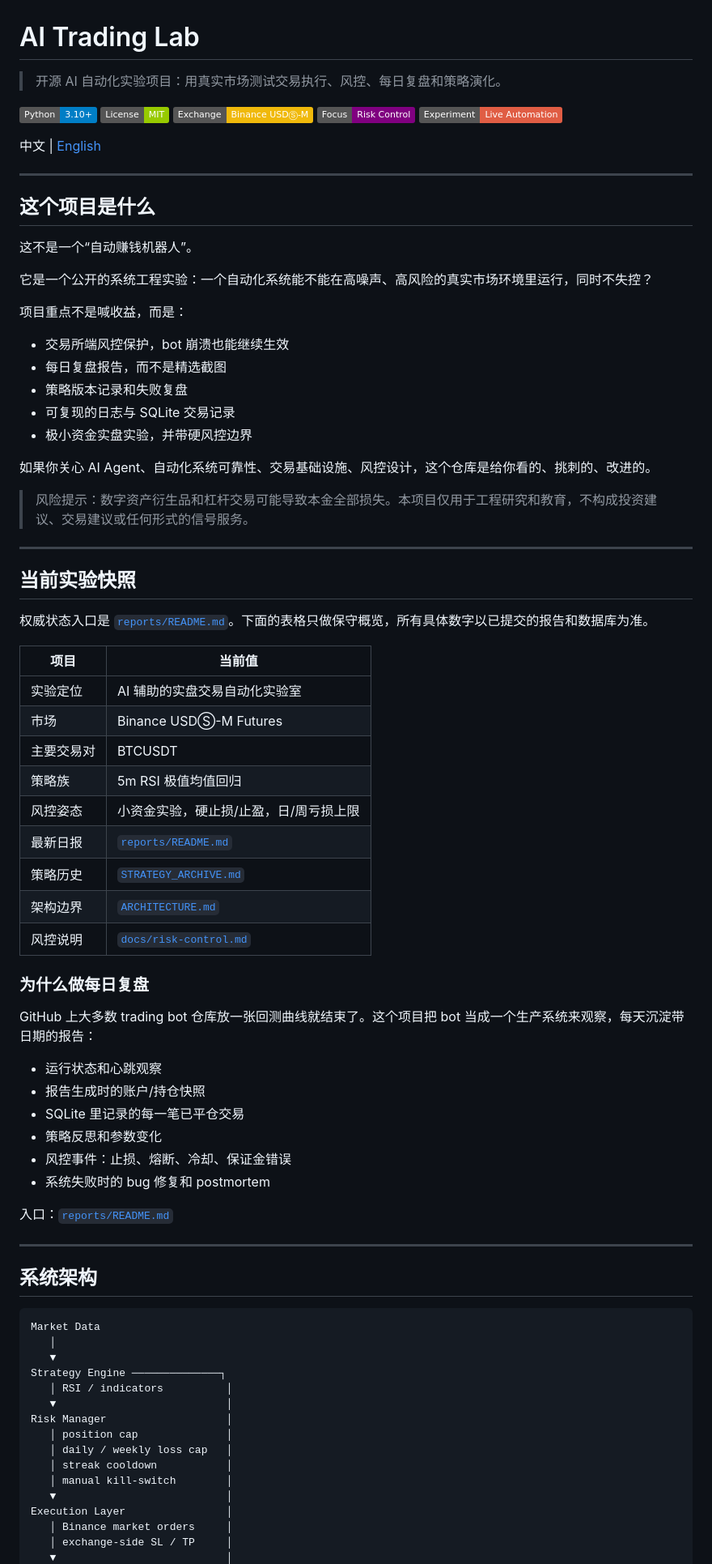
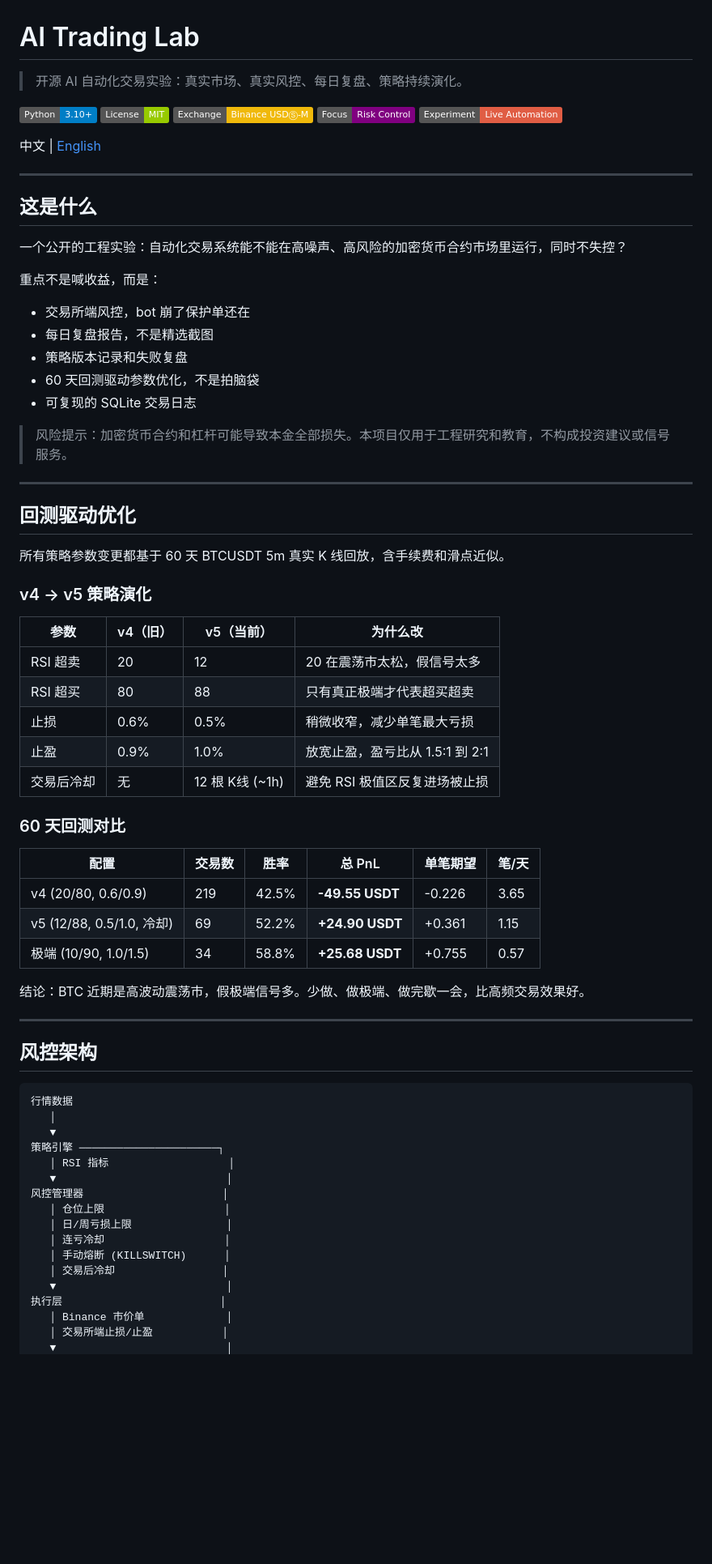
Before and after one commit to jiangkaili/binance-trader-bot, a Markdown page: README-Chinese.md, the part around one of its changes. Shown at 81% size. GitHub-like rendering; badges without logos; blank space fills up the shorter version.

````diff
--- a/README-Chinese.md
+++ b/README-Chinese.md
@@ -1,6 +1,6 @@
 # AI Trading Lab
 
-> 开源 AI 自动化实验项目：用真实市场测试交易执行、风控、每日复盘和策略演化。
+> 开源 AI 自动化交易实验：真实市场、真实风控、每日复盘、策略持续演化。
 
 ![Python](https://img.shields.io/badge/Python-3.10+-blue?logo=python)
 ![License](https://img.shields.io/badge/License-MIT-green)
@@ -12,73 +12,65 @@
 
 ---
 
-## 这个项目是什么
+## 这是什么
 
-这不是一个“自动赚钱机器人”。
+一个公开的工程实验：自动化交易系统能不能在高噪声、高风险的加密货币合约市场里运行，同时不失控？
 
-它是一个公开的系统工程实验：一个自动化系统能不能在高噪声、高风险的真实市场环境里运行，同时不失控？
+重点不是喊收益，而是：
 
-项目重点不是喊收益，而是：
+- 交易所端风控，bot 崩了保护单还在
+- 每日复盘报告，不是精选截图
+- 策略版本记录和失败复盘
+- 60 天回测驱动参数优化，不是拍脑袋
+- 可复现的 SQLite 交易日志
 
-- 交易所端风控保护，bot 崩溃也能继续生效
-- 每日复盘报告，而不是精选截图
-- 策略版本记录和失败复盘
-- 可复现的日志与 SQLite 交易记录
-- 极小资金实盘实验，并带硬风控边界
-
-如果你关心 AI Agent、自动化系统可靠性、交易基础设施、风控设计，这个仓库是给你看的、挑刺的、改进的。
-
-> 风险提示：数字资产衍生品和杠杆交易可能导致本金全部损失。本项目仅用于工程研究和教育，不构成投资建议、交易建议或任何形式的信号服务。
+> 风险提示：加密货币合约和杠杆可能导致本金全部损失。本项目仅用于工程研究和教育，不构成投资建议或信号服务。
 
 ---
 
-## 当前实验快照
+## 回测驱动优化
 
-权威状态入口是 [`reports/README.md`](reports/README.md)。下面的表格只做保守概览，所有具体数字以已提交的报告和数据库为准。
+所有策略参数变更都基于 60 天 BTCUSDT 5m 真实 K 线回放，含手续费和滑点近似。
 
-| 项目 | 当前值 |
-|---|---|
-| 实验定位 | AI 辅助的实盘交易自动化实验室 |
-| 市场 | Binance USDⓈ-M Futures |
-| 主要交易对 | BTCUSDT |
-| 策略族 | 5m RSI 极值均值回归 |
-| 风控姿态 | 小资金实验，硬止损/止盈，日/周亏损上限 |
-| 最新日报 | [`reports/README.md`](reports/README.md) |
-| 策略历史 | [`STRATEGY_ARCHIVE.md`](STRATEGY_ARCHIVE.md) |
-| 架构边界 | [`ARCHITECTURE.md`](ARCHITECTURE.md) |
-| 风控说明 | [`docs/risk-control.md`](docs/risk-control.md) |
+### v4 → v5 策略演化
 
-### 为什么做每日复盘
+| 参数 | v4（旧） | v5（当前） | 为什么改 |
+|---|---|---|---|
+| RSI 超卖 | 20 | 12 | 20 在震荡市太松，假信号太多 |
+| RSI 超买 | 80 | 88 | 只有真正极端才代表超买超卖 |
+| 止损 | 0.6% | 0.5% | 稍微收窄，减少单笔最大亏损 |
+| 止盈 | 0.9% | 1.0% | 放宽止盈，盈亏比从 1.5:1 到 2:1 |
+| 交易后冷却 | 无 | 12 根 K线 (~1h) | 避免 RSI 极值区反复进场被止损 |
 
-GitHub 上大多数 trading bot 仓库放一张回测曲线就结束了。这个项目把 bot 当成一个生产系统来观察，每天沉淀带日期的报告：
+### 60 天回测对比
 
-- 运行状态和心跳观察
-- 报告生成时的账户/持仓快照
-- SQLite 里记录的每一笔已平仓交易
-- 策略反思和参数变化
-- 风控事件：止损、熔断、冷却、保证金错误
-- 系统失败时的 bug 修复和 postmortem
+| 配置 | 交易数 | 胜率 | 总 PnL | 单笔期望 | 笔/天 |
+|---|---|---|---|---|---|
+| v4 (20/80, 0.6/0.9) | 219 | 42.5% | **-49.55 USDT** | -0.226 | 3.65 |
+| v5 (12/88, 0.5/1.0, 冷却) | 69 | 52.2% | **+24.90 USDT** | +0.361 | 1.15 |
+| 极端 (10/90, 1.0/1.5) | 34 | 58.8% | **+25.68 USDT** | +0.755 | 0.57 |
 
-入口：[`reports/README.md`](reports/README.md)
+结论：BTC 近期是高波动震荡市，假极端信号多。少做、做极端、做完歇一会，比高频交易效果好。
 
 ---
 
-## 系统架构
+## 风控架构
 
 ```text
-Market Data
+行情数据
    │
    ▼
-Strategy Engine ──────────────┐
-   │ RSI / indicators          │
+策略引擎 ──────────────────────┐
+   │ RSI 指标                   │
    ▼                           │
-Risk Manager                   │
-   │ position cap              │
-   │ daily / weekly loss cap   │
-   │ streak cooldown           │
-   │ manual kill-switch        │
+风控管理器                      │
+   │ 仓位上限                   │
+   │ 日/周亏损上限               │
+   │ 连亏冷却                   │
+   │ 手动熔断 (KILLSWITCH)      │
+   │ 交易后冷却                 │
    ▼                           │
-Execution Layer                │
-   │ Binance market orders     │
-   │ exchange-side SL / TP     │
+执行层                         │
+   │ Binance 市价单             │
+   │ 交易所端止损/止盈           │
    ▼                           │
````
Also changed, not shown: other parts of README-Chinese.md (+51 -79 lines), README.md (+133 -148 lines).
